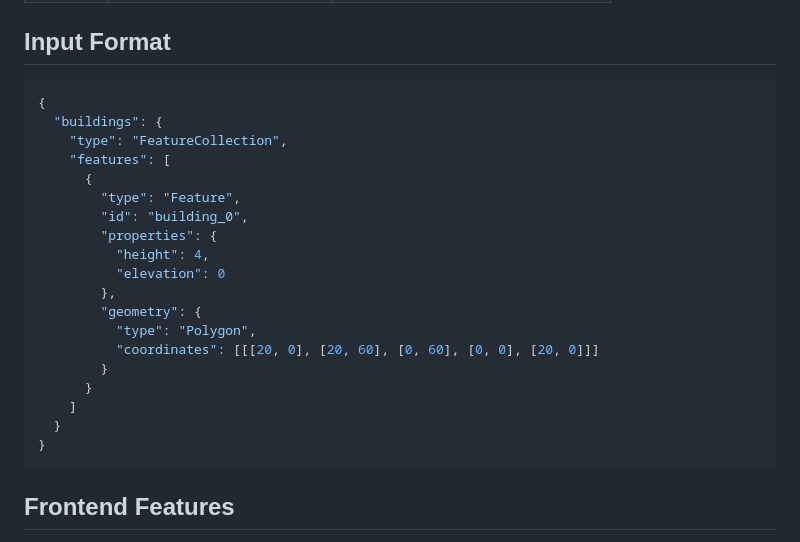
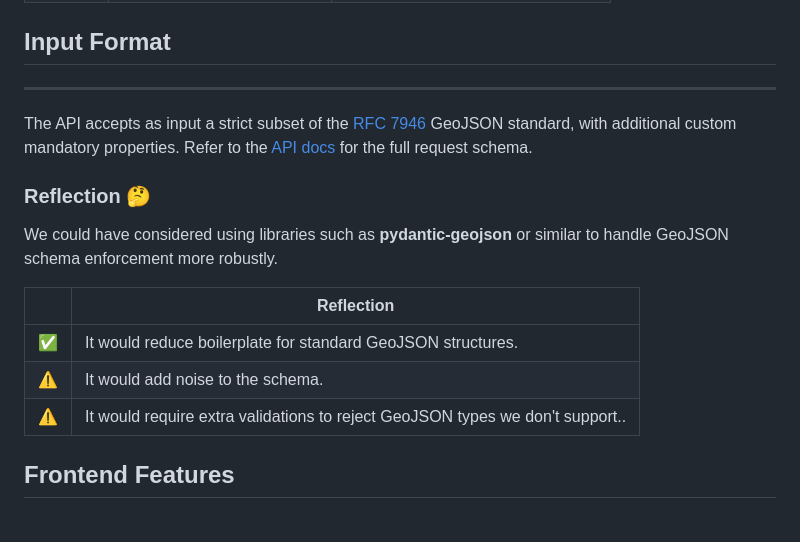
Before and after one commit to 2pacalypse/clashing-buildings, a Markdown page: README.md, the part around the change. Drawn GitHub-style.

Commit message:
refactor: remove example JSON input from README and clarify input format section

````diff
--- a/README.md
+++ b/README.md
@@ -36,27 +36,23 @@ docker-compose up --build
 
 ## Input Format
 
-```json
-{
-  "buildings": {
-    "type": "FeatureCollection",
-    "features": [
-      {
-        "type": "Feature",
-        "id": "building_0",
-        "properties": {
-          "height": 4,
-          "elevation": 0
-        },
-        "geometry": {
-          "type": "Polygon",
-          "coordinates": [[[20, 0], [20, 60], [0, 60], [0, 0], [20, 0]]]
-        }
-      }
-    ]
-  }
-}
-```
+---
+
+<!-- TODO: Expand this section with more details on input validations and schema requirements. -->
+
+The API accepts as input a strict subset of the [RFC 7946](https://datatracker.ietf.org/doc/html/rfc7946) GeoJSON standard, with additional custom mandatory properties. Refer to the [API docs](http://localhost:8000/docs) for the full request schema.
+
+
+###  Reflection 🤔
+We could have considered using libraries such as **pydantic-geojson** or similar to handle GeoJSON schema enforcement more robustly.
+
+
+|    | Reflection |
+|----|------------|
+| ✅ | It would reduce boilerplate for standard GeoJSON structures. |
+| ⚠️ | It would add noise to the schema. |
+| ⚠️ | It would require extra validations to reject GeoJSON types we don't support.. |
+
 
 ## Frontend Features
 
````
